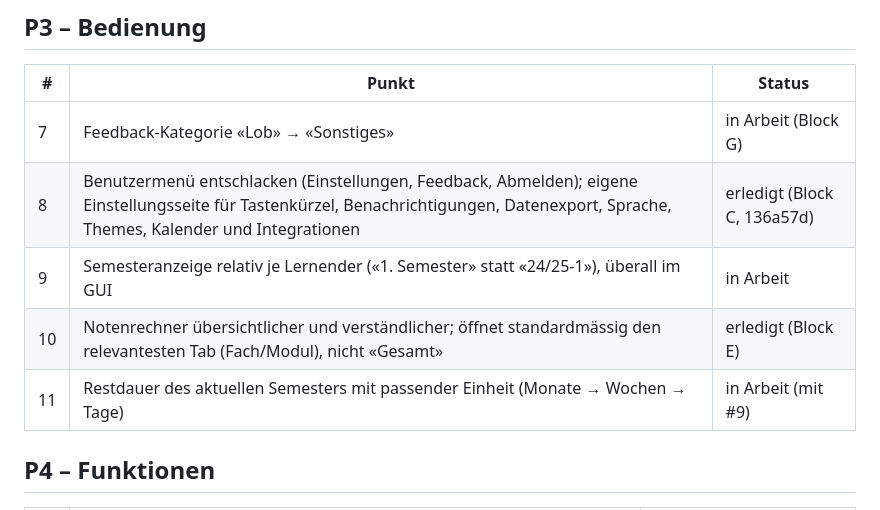
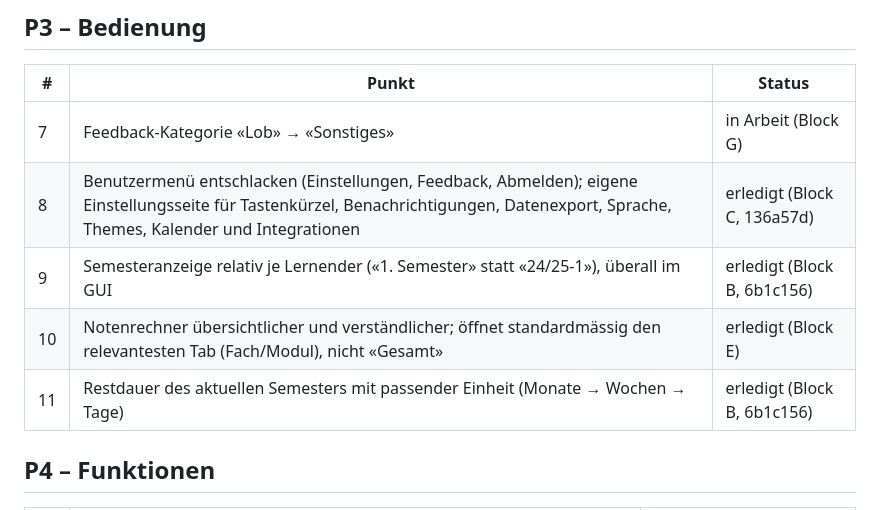
Before and after one commit to magic-usb-c/notenportal, a Markdown page: docs/rueckmeldungen-2026-09-12.md, the part around the change. Drawn GitHub-style.

```diff
--- a/docs/rueckmeldungen-2026-09-12.md
+++ b/docs/rueckmeldungen-2026-09-12.md
@@ -22,9 +22,9 @@ Der Login-419 ist nicht mehr relevant: Im privaten Tab funktionierte der Login,
 |---|---|---|
 | 7 | Feedback-Kategorie «Lob» → «Sonstiges» | in Arbeit (Block G) |
 | 8 | Benutzermenü entschlacken (Einstellungen, Feedback, Abmelden); eigene Einstellungsseite für Tastenkürzel, Benachrichtigungen, Datenexport, Sprache, Themes, Kalender und Integrationen | erledigt (Block C, 136a57d) |
-| 9 | Semesteranzeige relativ je Lernender («1. Semester» statt «24/25-1»), überall im GUI | in Arbeit |
+| 9 | Semesteranzeige relativ je Lernender («1. Semester» statt «24/25-1»), überall im GUI | erledigt (Block B, 6b1c156) |
 | 10 | Notenrechner übersichtlicher und verständlicher; öffnet standardmässig den relevantesten Tab (Fach/Modul), nicht «Gesamt» | erledigt (Block E) |
-| 11 | Restdauer des aktuellen Semesters mit passender Einheit (Monate → Wochen → Tage) | in Arbeit (mit #9) |
+| 11 | Restdauer des aktuellen Semesters mit passender Einheit (Monate → Wochen → Tage) | erledigt (Block B, 6b1c156) |
 
 ## P4 – Funktionen
 | # | Punkt | Status |
```
Also changed, not shown: docs/architektur.md (+1 -1 lines), docs/funktionsumfang.md (+1 -0 lines).
